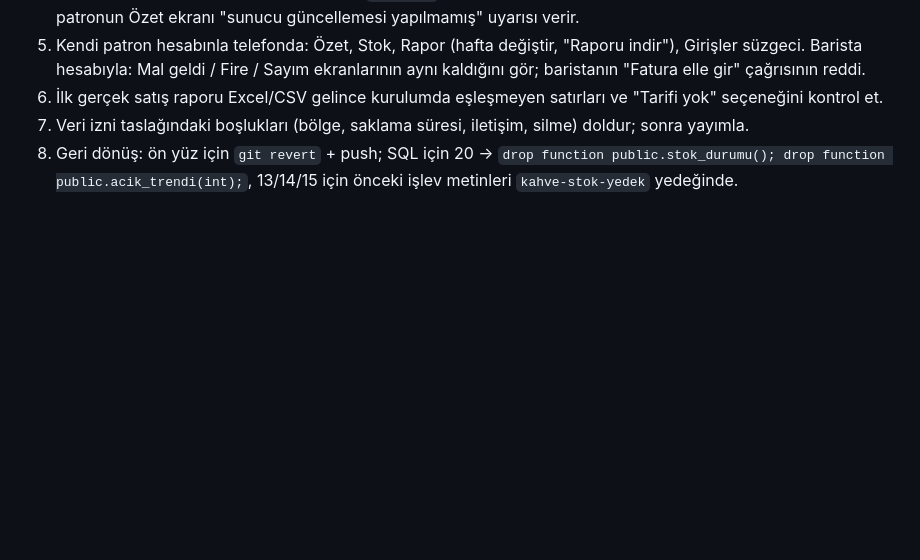
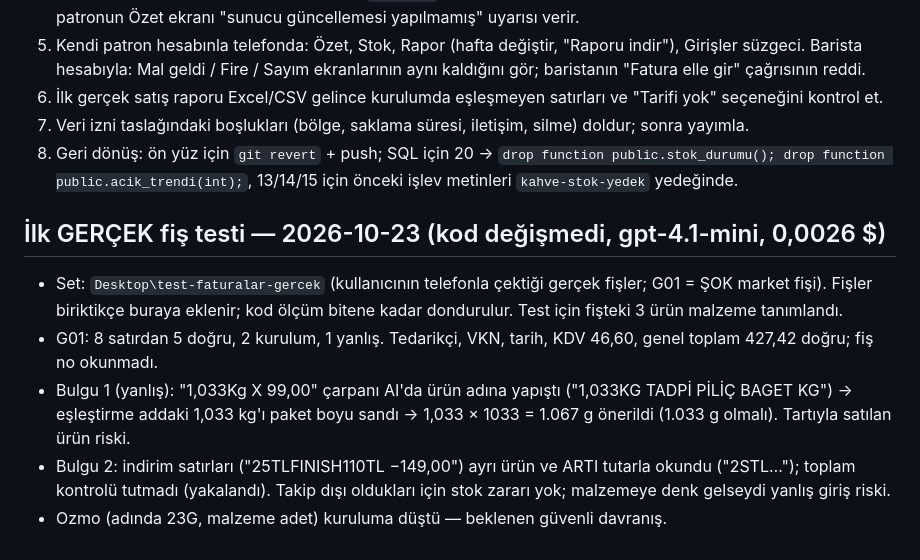
Before and after one commit to berkecngzz-ai/kahve-stok, a Markdown page: PROGRESS.md, the part around the change. Rendered like a GitHub page; blank space fills up the shorter version.

Commit message:
PROGRESS: ilk gerçek fiş okuma testi bulguları
Co-Authored-By: Claude Opus 5.5 <noreply@anthropic.com>

```diff
--- a/PROGRESS.md
+++ b/PROGRESS.md
@@ -230,3 +230,13 @@ programı çıktıları; gerçek (sentetik olmayan) fatura fotoğrafları.
 7. Veri izni taslağındaki boşlukları (bölge, saklama süresi, iletişim, silme) doldur; sonra yayımla.
 8. Geri dönüş: ön yüz için `git revert` + push; SQL için 20 → `drop function public.stok_durumu(); drop function
    public.acik_trendi(int);`, 13/14/15 için önceki işlev metinleri `kahve-stok-yedek` yedeğinde.
+
+## İlk GERÇEK fiş testi — 2026-10-23 (kod değişmedi, gpt-4.1-mini, 0,0026 $)
+- Set: `Desktop\test-faturalar-gercek` (kullanıcının telefonla çektiği gerçek fişler; G01 = ŞOK market fişi). Fişler
+  biriktikçe buraya eklenir; kod ölçüm bitene kadar dondurulur. Test için fişteki 3 ürün malzeme tanımlandı.
+- G01: 8 satırdan 5 doğru, 2 kurulum, 1 yanlış. Tedarikçi, VKN, tarih, KDV 46,60, genel toplam 427,42 doğru; fiş no okunmadı.
+- Bulgu 1 (yanlış): "1,033Kg X 99,00" çarpanı AI'da ürün adına yapıştı ("1,033KG TADPİ PİLİÇ BAGET KG") → eşleştirme
+  addaki 1,033 kg'ı paket boyu sandı → 1,033 × 1033 = 1.067 g önerildi (1.033 g olmalı). Tartıyla satılan ürün riski.
+- Bulgu 2: indirim satırları ("25TLFINISH110TL −149,00") ayrı ürün ve ARTI tutarla okundu ("2STL…"); toplam kontrolü
+  tutmadı (yakalandı). Takip dışı oldukları için stok zararı yok; malzemeye denk gelseydi yanlış giriş riski.
+- Ozmo (adında 23G, malzeme adet) kuruluma düştü — beklenen güvenli davranış.
```
